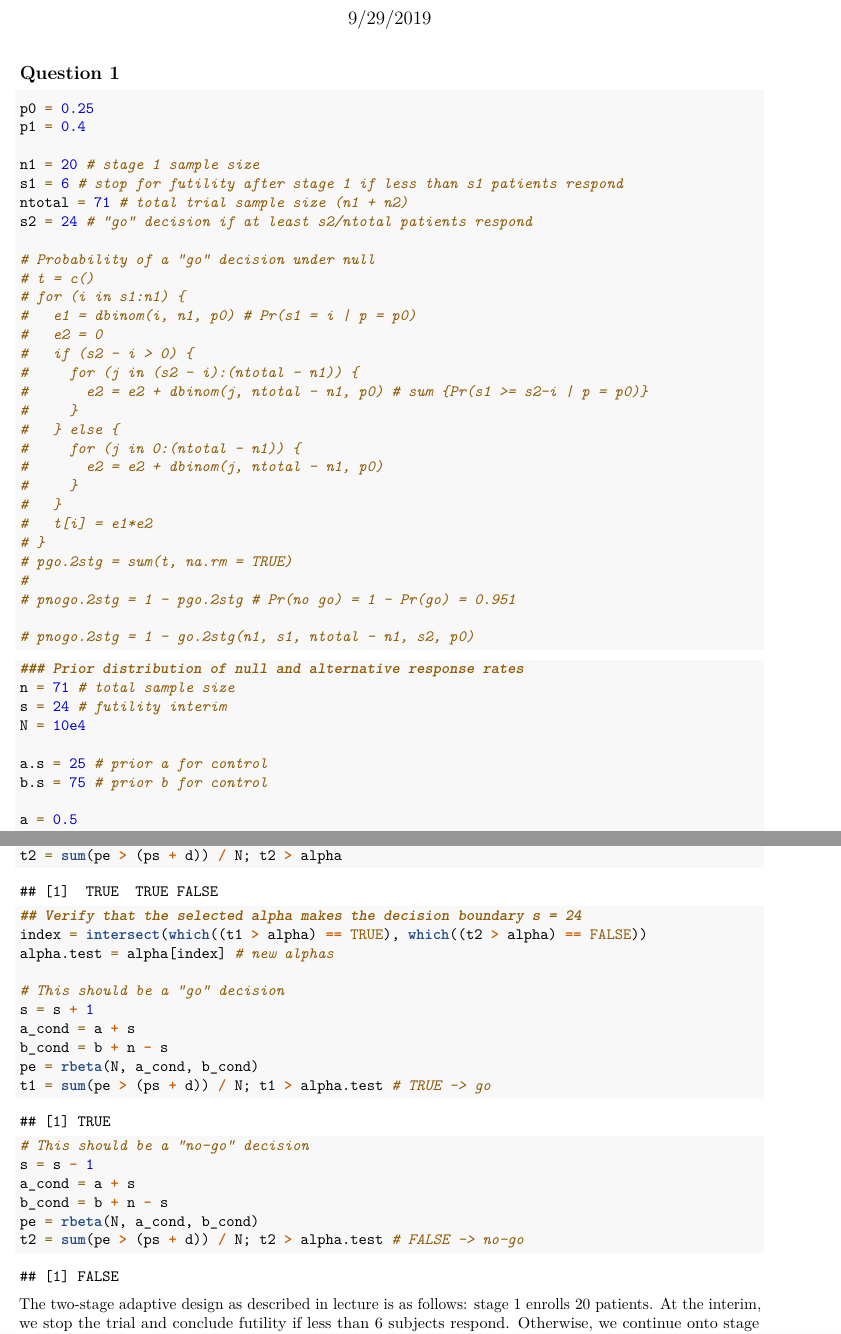
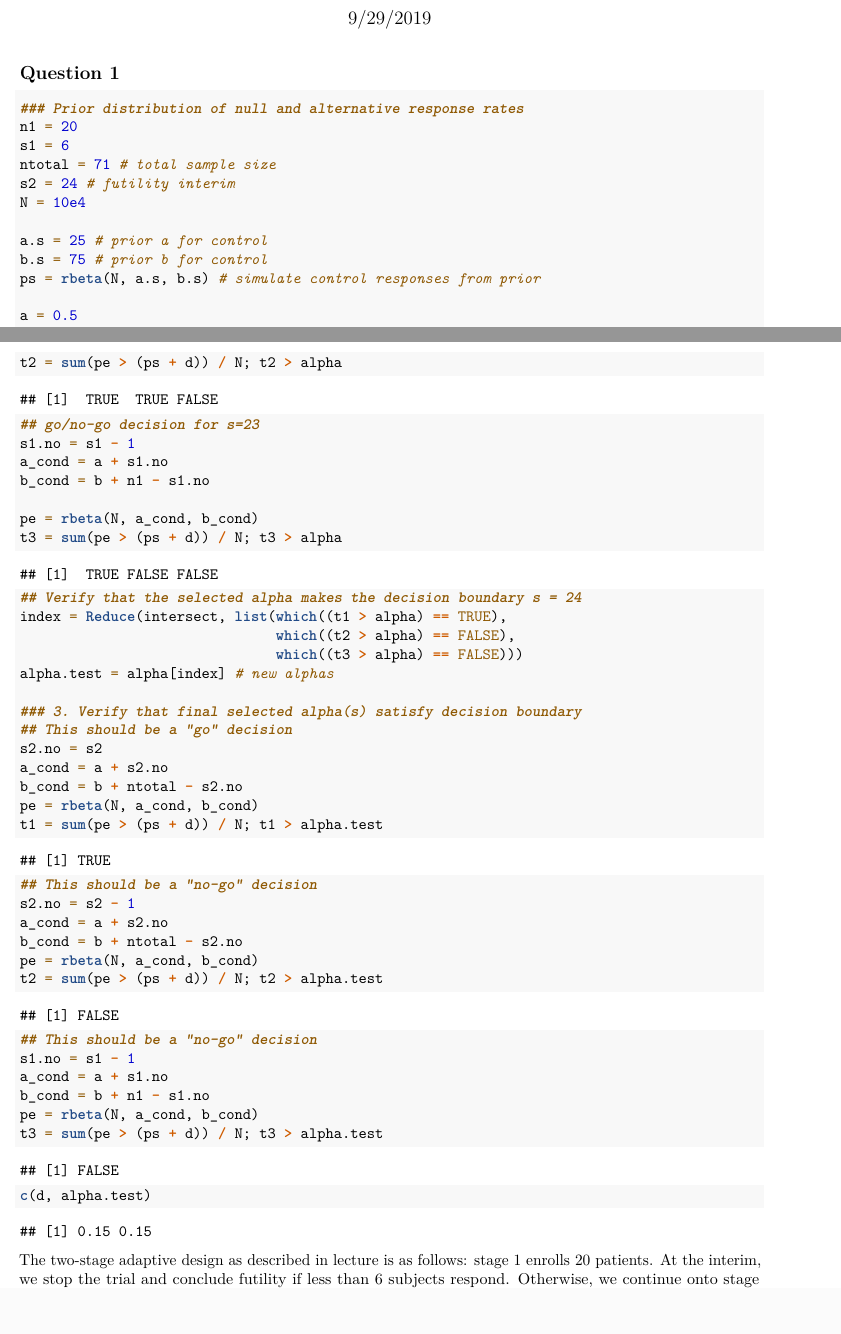
Before and after one commit to alyssamv/P8133_BayesianAnalysis_AdaptiveDesign, an R Markdown document (Assigments/Computing assignment 1.Rmd): two parts of pages 1 and 2 of 3, joined at a grey line, cut so that both start at the same text, the shorter picture padded with empty space. Rendered offline with R 4.5, knitr and Pandoc, then LaTeX, with nearby package versions; code that draws random numbers runs with fixed seeds of ours; common packages that the code uses without loading them are loaded.

Commit message:
corrected problem 1 now satisfies interim stopping boundary

````diff
--- a/Assigments/Computing assignment 1.Rmd
+++ b/Assigments/Computing assignment 1.Rmd
@@ -13,47 +13,17 @@ source("~/Desktop/FALL 2019/Bayesian Design/P8133_BayesianAnalysis_AdaptiveDesig
 
 ## Question 1
 
-
-```{r 2stg_adaptive}
-p0 = 0.25
-p1 = 0.4
-
-n1 = 20 # stage 1 sample size
-s1 = 6 # stop for futility after stage 1 if less than s1 patients respond
-ntotal = 71 # total trial sample size (n1 + n2)
-s2 = 24 # "go" decision if at least s2/ntotal patients respond
-
-# Probability of a "go" decision under null
-# t = c()
-# for (i in s1:n1) {
-#   e1 = dbinom(i, n1, p0) # Pr(s1 = i | p = p0)
-#   e2 = 0
-#   if (s2 - i > 0) {
-#     for (j in (s2 - i):(ntotal - n1)) {
-#       e2 = e2 + dbinom(j, ntotal - n1, p0) # sum {Pr(s1 >= s2-i | p = p0)}
-#     }
-#   } else {
-#     for (j in 0:(ntotal - n1)) {
-#       e2 = e2 + dbinom(j, ntotal - n1, p0)
-#     }
-#   }
-#   t[i] = e1*e2
-# }
-# pgo.2stg = sum(t, na.rm = TRUE)
-#
-# pnogo.2stg = 1 - pgo.2stg # Pr(no go) = 1 - Pr(go) = 0.951
-
-# pnogo.2stg = 1 - go.2stg(n1, s1, ntotal - n1, s2, p0)
-```
-
-```{r Bayesian_nogo}
+```{r Bayesian_nogo_sims}
 ### Prior distribution of null and alternative response rates
-n = 71 # total sample size
-s = 24 # futility interim
+n1 = 20
+s1 = 6
+ntotal = 71 # total sample size
+s2 = 24 # futility interim
 N = 10e4
 
 a.s = 25 # prior a for control
 b.s = 75 # prior b for control
+ps = rbeta(N, a.s, b.s) # simulate control responses from prior
 
 a = 0.5
 b = 1.5
@@ -84,24 +57,44 @@ b_cond = b + n - s
 pe = rbeta(N, a_cond, b_cond)
 t2 = sum(pe > (ps + d)) / N; t2 > alpha
 
+## go/no-go decision for s=23
+s1.no = s1 - 1
+a_cond = a + s1.no
+b_cond = b + n1 - s1.no
+
+pe = rbeta(N, a_cond, b_cond)
+t3 = sum(pe > (ps + d)) / N; t3 > alpha
+
 ## Verify that the selected alpha makes the decision boundary s = 24
-index = intersect(which((t1 > alpha) == TRUE), which((t2 > alpha) == FALSE))
+index = Reduce(intersect, list(which((t1 > alpha) == TRUE),
+                               which((t2 > alpha) == FALSE),
+                               which((t3 > alpha) == FALSE)))
 alpha.test = alpha[index] # new alphas
 
-# This should be a "go" decision
-s = s + 1
-a_cond = a + s
-b_cond = b + n - s
+### 3. Verify that final selected alpha(s) satisfy decision boundary
+## This should be a "go" decision
+s2.no = s2
+a_cond = a + s2.no
+b_cond = b + ntotal - s2.no
 pe = rbeta(N, a_cond, b_cond)
-t1 = sum(pe > (ps + d)) / N; t1 > alpha.test # TRUE -> go
+t1 = sum(pe > (ps + d)) / N; t1 > alpha.test
 
-# This should be a "no-go" decision
-s = s - 1
-a_cond = a + s
-b_cond = b + n - s
+## This should be a "no-go" decision
+s2.no = s2 - 1
+a_cond = a + s2.no
+b_cond = b + ntotal - s2.no
 pe = rbeta(N, a_cond, b_cond)
-t2 = sum(pe > (ps + d)) / N; t2 > alpha.test # FALSE -> no-go
+t2 = sum(pe > (ps + d)) / N; t2 > alpha.test
 
+## This should be a "no-go" decision
+s1.no = s1 - 1
+a_cond = a + s1.no
+b_cond = b + n1 - s1.no
+pe = rbeta(N, a_cond, b_cond)
+t3 = sum(pe > (ps + d)) / N; t3 > alpha.test
+
+
+c(d, alpha.test)
 ```
 
 
````
Also changed, not shown: Assigments/Computing assignment 1.Rmd (34 more changed lines).
